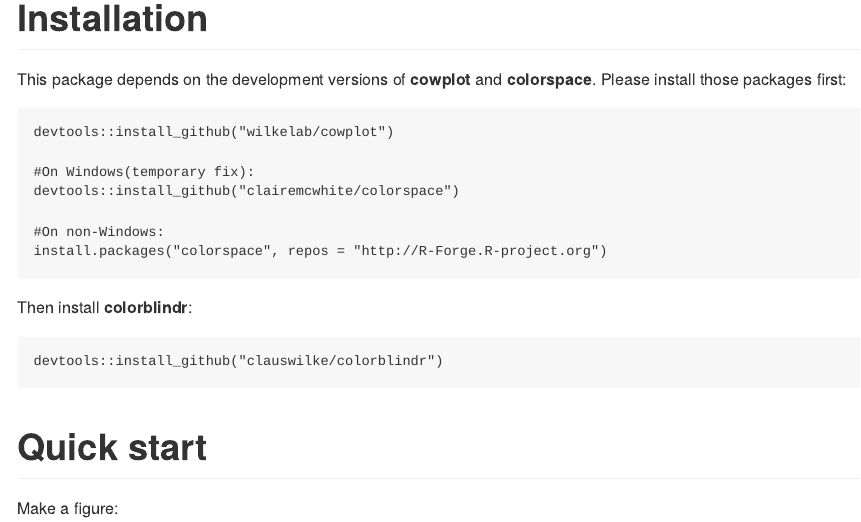
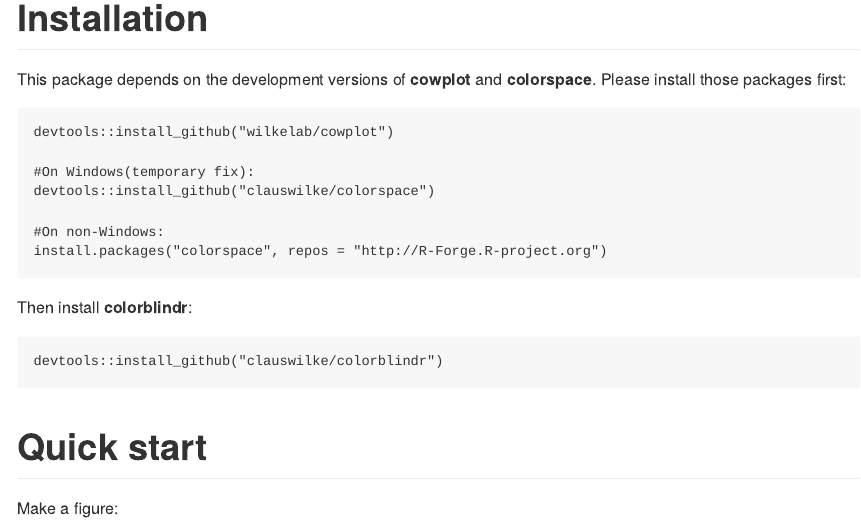
Before and after one commit to clauswilke/colorblindr, an R Markdown document (README.Rmd): the page in a window 1100 px wide, from 170 px down. The pictures show the output file README.md that the author committed with the source, drawn offline in the style of GitHub; badge pictures from the web are left out.

Commit message:
Update README

```diff
--- a/README.Rmd
+++ b/README.Rmd
@@ -27,7 +27,7 @@
 devtools::install_github("wilkelab/cowplot")
 
 #On Windows(temporary fix):
-devtools::install_github("clairemcwhite/colorspace")
+devtools::install_github("clauswilke/colorspace")
 
 #On non-Windows:
 install.packages("colorspace", repos = "http://R-Forge.R-project.org")
```
Also changed, not shown: README.md.
